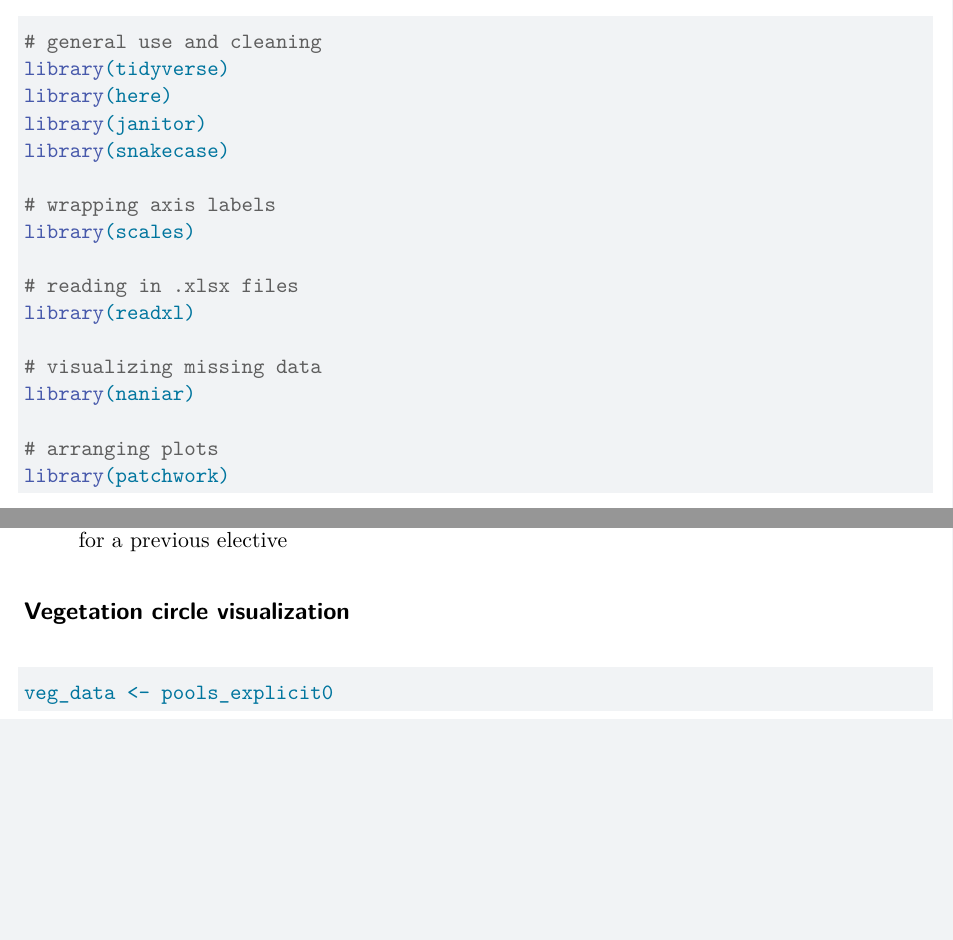
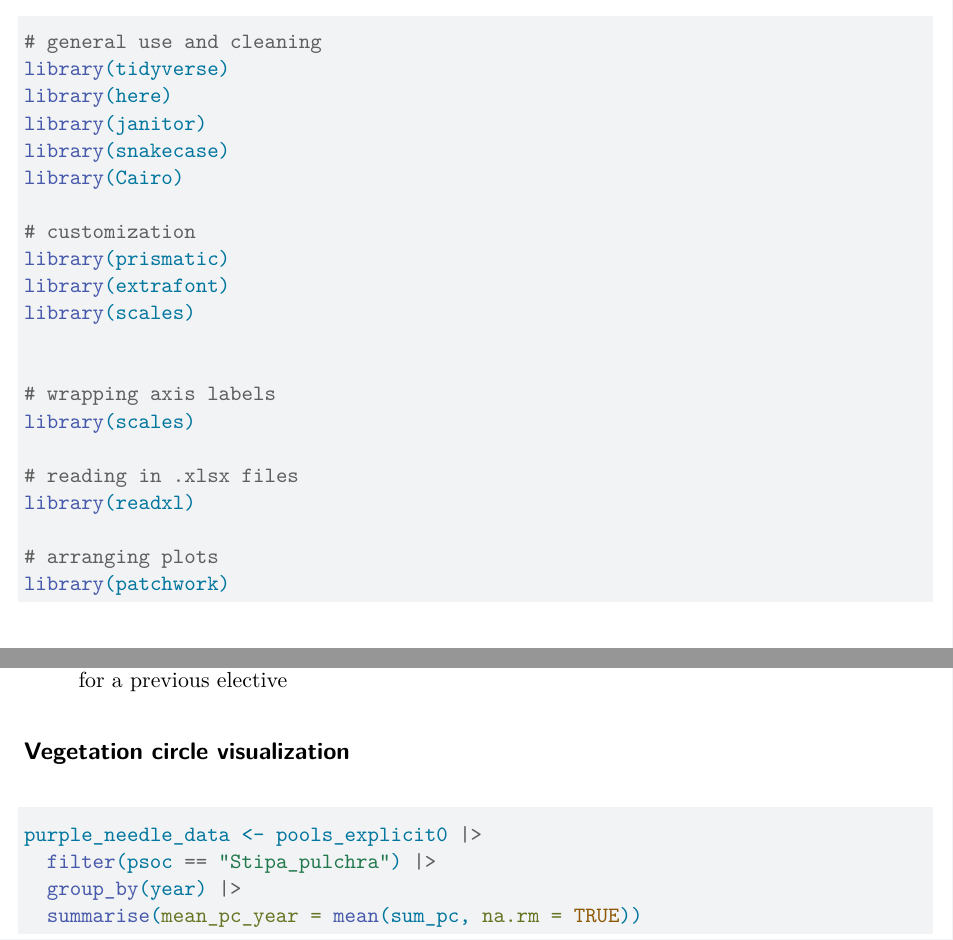
Before and after one commit to amalech21/intermediate-elective, a Quarto document (code/intermediate-elective-2-malech.qmd): two parts of pages 1 and 5 of 5, joined at a grey line, cut so that both start at the same text, the shorter picture padded with empty space. Rendered offline with R 4.5, knitr and Pandoc in place of Quarto, then LaTeX, with nearby package versions; column names are cleaned by a stand-in for the janitor package.

Commit message:
installing packages necessary for visualizations

````diff
--- a/code/intermediate-elective-2-malech.qmd
+++ b/code/intermediate-elective-2-malech.qmd
@@ -25,6 +25,13 @@ library(tidyverse)
 library(here)
 library(janitor)
 library(snakecase)
+library(Cairo)
+
+# customization
+library(prismatic)
+library(extrafont)
+library(scales)
+
 
 # wrapping axis labels
 library(scales)
@@ -32,12 +39,8 @@ library(scales)
 # reading in .xlsx files
 library(readxl)
 
-# visualizing missing data
-library(naniar)
-
 # arranging plots
 library(patchwork)
-
 ```
 
 ## Read-in data
@@ -220,14 +223,8 @@ At the end of this section, include code to save your final figure as a .jpg or
 ```{r}
 #| label: veg
 
-
-veg_data <- pools_explicit0
-
-
-
-
-
-
-
-
+purple_needle_data <- pools_explicit0 |>
+  filter(psoc == "Stipa_pulchra") |>
+  group_by(year) |>
+  summarise(mean_pc_year = mean(sum_pc, na.rm = TRUE))
 ```
````
